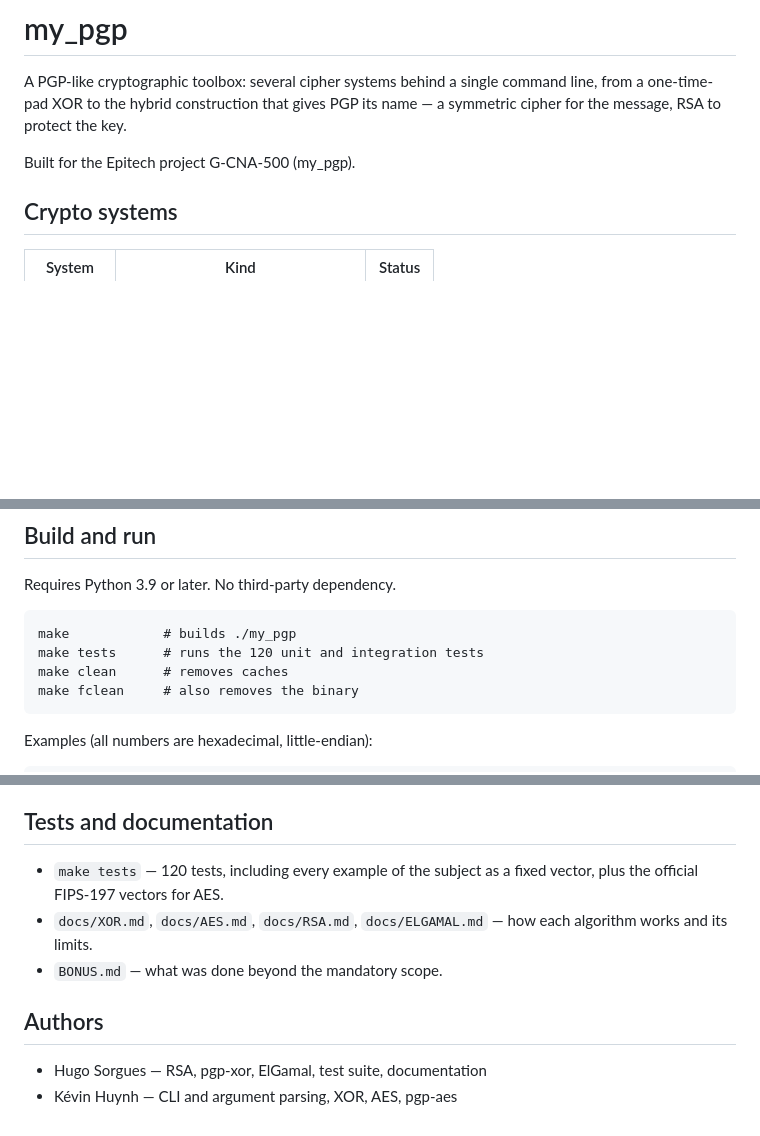
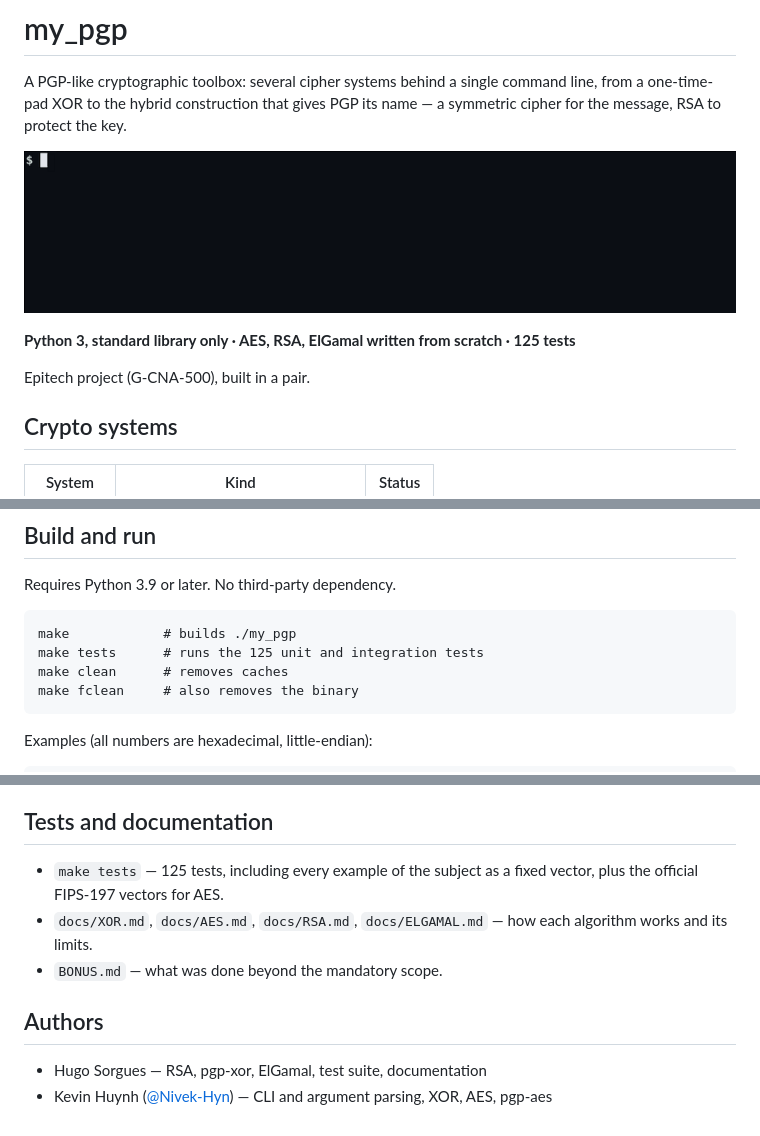
Before and after one commit to Nivek-Hyn/epitech-my_pgp, a Markdown page: README.md, 3 parts joined by grey strips. Rendered like a GitHub page; pictures changed too: docs/media/my_pgp-demo.gif (added); blank space fills up the shorter version.

Commit message:
docs: rewrite README with a demo, highlights and my part

````diff
--- a/README.md
+++ b/README.md
@@ -4,7 +4,11 @@ A PGP-like cryptographic toolbox: several cipher systems behind a single
 command line, from a one-time-pad XOR to the hybrid construction that gives
 PGP its name — a symmetric cipher for the message, RSA to protect the key.
 
-Built for the Epitech project G-CNA-500 (my_pgp).
+![Generating an RSA key pair, then ciphering and deciphering a message with pgp-aes](docs/media/my_pgp-demo.gif)
+
+**Python 3, standard library only · AES, RSA, ElGamal written from scratch · 125 tests**
+
+Epitech project (G-CNA-500), built in a pair.
 
 ## Crypto systems
 
@@ -23,7 +27,7 @@ Requires Python 3.9 or later. No third-party dependency.
 
 ```
 make            # builds ./my_pgp
-make tests      # runs the 120 unit and integration tests
+make tests      # runs the 125 unit and integration tests
 make clean      # removes caches
 make fclean     # also removes the binary
 ```
@@ -98,7 +102,7 @@ the key and of the ciphered output is reversed, not the 16 bytes as a whole.
 
 ## Tests and documentation
 
-- `make tests` — 120 tests, including every example of the subject as a
+- `make tests` — 125 tests, including every example of the subject as a
   fixed vector, plus the official FIPS-197 vectors for AES.
 - `docs/XOR.md`, `docs/AES.md`, `docs/RSA.md`, `docs/ELGAMAL.md` — how each
   algorithm works and its limits.
@@ -107,4 +111,4 @@ the key and of the ciphered output is reversed, not the 16 bytes as a whole.
 ## Authors
 
 - Hugo Sorgues — RSA, pgp-xor, ElGamal, test suite, documentation
-- Kévin Huynh — CLI and argument parsing, XOR, AES, pgp-aes
+- Kevin Huynh ([@Nivek-Hyn](https://github.com/Nivek-Hyn)) — CLI and argument parsing, XOR, AES, pgp-aes
````
